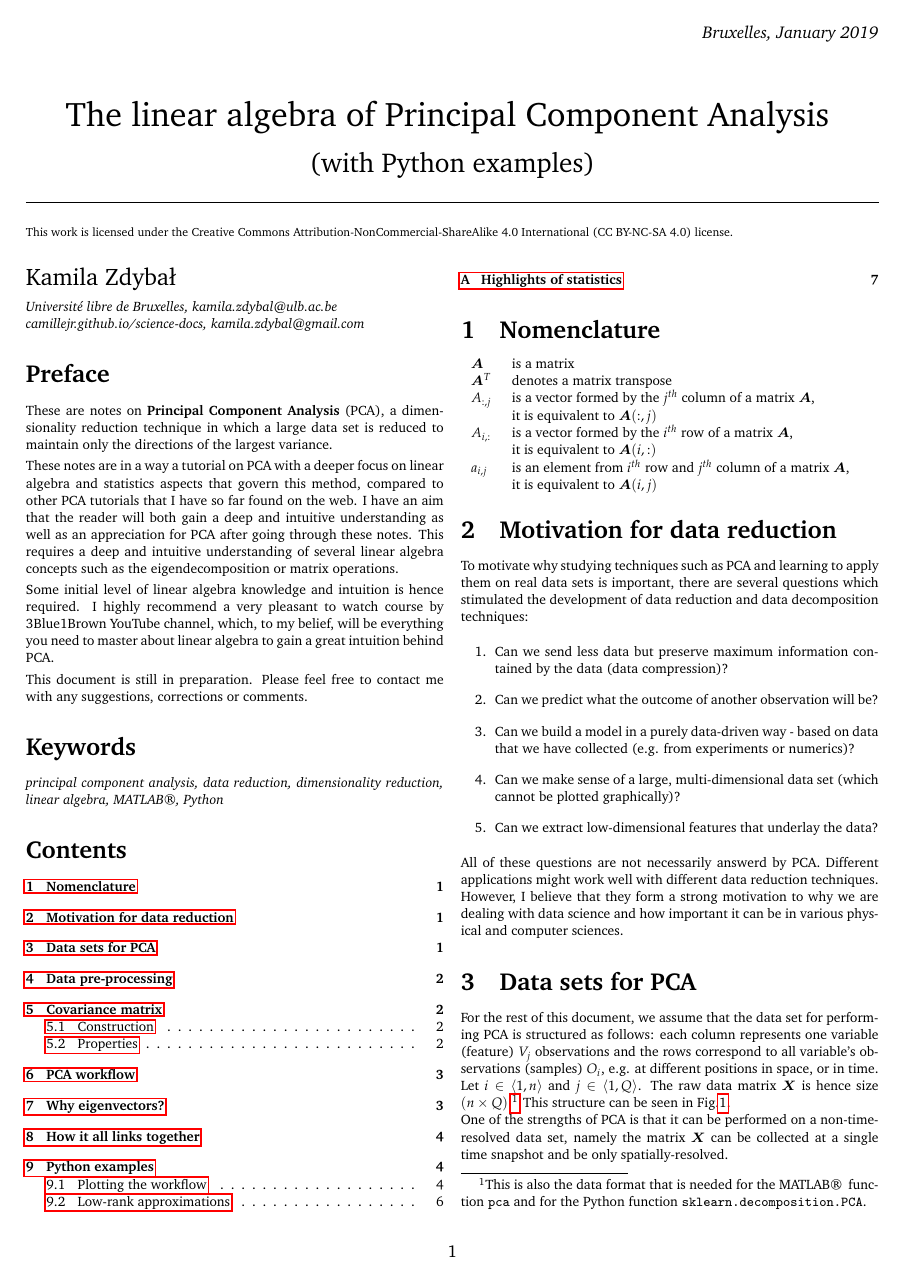
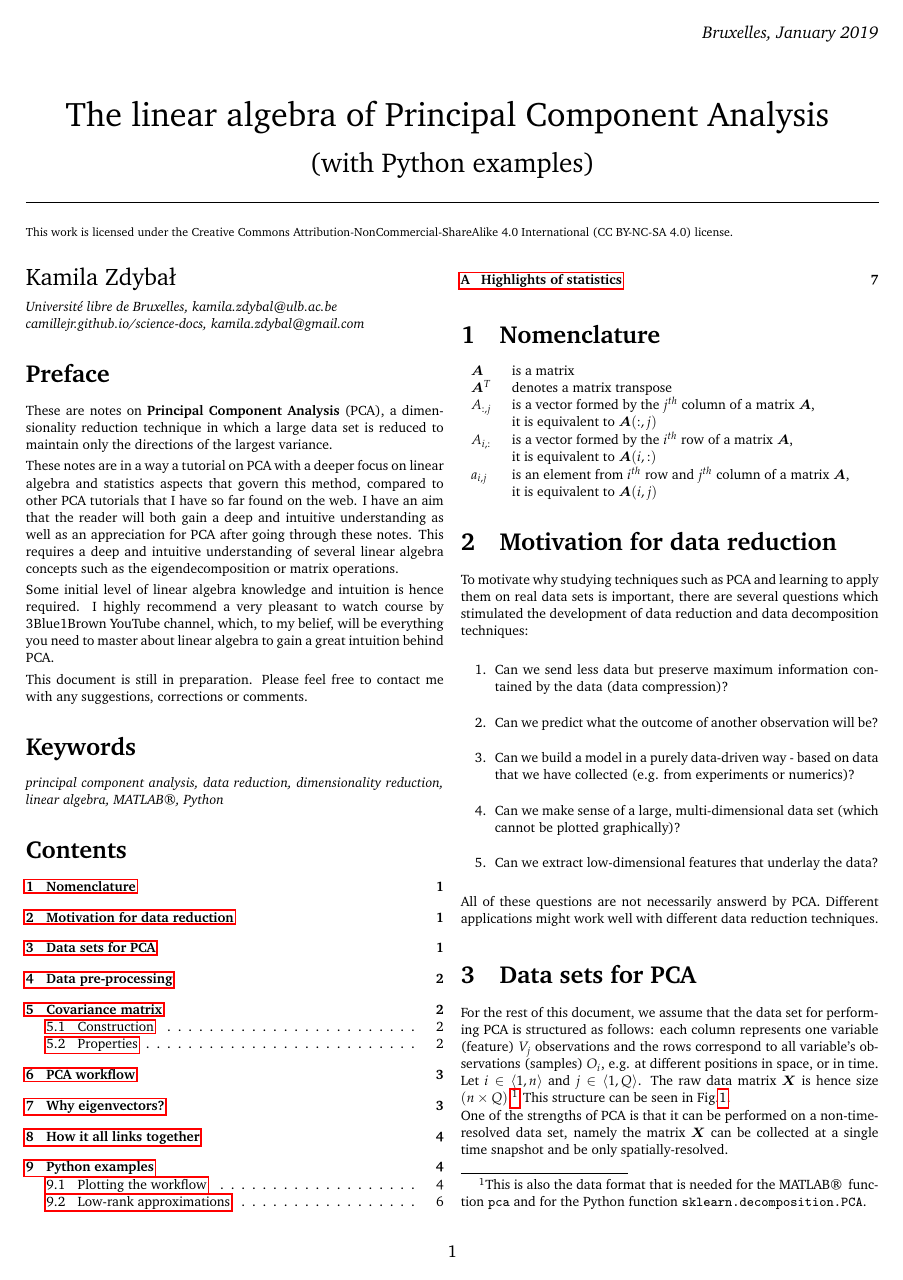
Before and after one commit to kamilazdybal/ulb-atm-phd, a LaTeX document (PCA/PCA.tex): page 1 of 7. The pictures show the PDF file PCA/PCA.pdf that the author committed with the source.

Commit message:
PCA notes updates

```diff
--- a/PCA/PCA.tex
+++ b/PCA/PCA.tex
@@ -176,7 +176,7 @@ To motivate why studying techniques such as PCA and learning to apply them on re
 \item Can we extract low-dimensional features that underlay the data?
 \end{enumerate}
 
-All of these questions are not necessarily answerd by PCA. Different applications might work well with different data reduction techniques. However, I believe that they form a strong motivation to why we are dealing with data science and how important it can be in various physical and computer sciences.
+All of these questions are not necessarily answerd by PCA. Different applications might work well with different data reduction techniques.
 
 \section{Data sets for PCA}
 
@@ -233,7 +233,7 @@ We will start by exploring the meaning of $\bm{X}^T \bm{X}$. Let's look at the g
 Any given column, say $p$ or $k$, of the data matrix $\bm{X}$ represents all measurements of a single variable $V_p$ (or $V_k$) and can be viewed as a single $n$-dimensional vector. The same can be said about any row of a matrix $\bm{X}^T$.
 
 \begin{figure}[H]
-\centering\includegraphics[width=7.5cm]{cov-matrix.png}
+\centering\includegraphics[width=7cm]{cov-matrix.png}
 \caption{Covariance matrix $\bm{S}$ graphical interpretation.}
 \label{fig:covariance-matrix}
 \end{figure}
```
Also changed, not shown: PCA/DWGs/PC-scores.png, PCA/DWGs/cov-matrix.png, PCA/PCA.pdf, PCA/PCA.tex (2 more changed lines).
